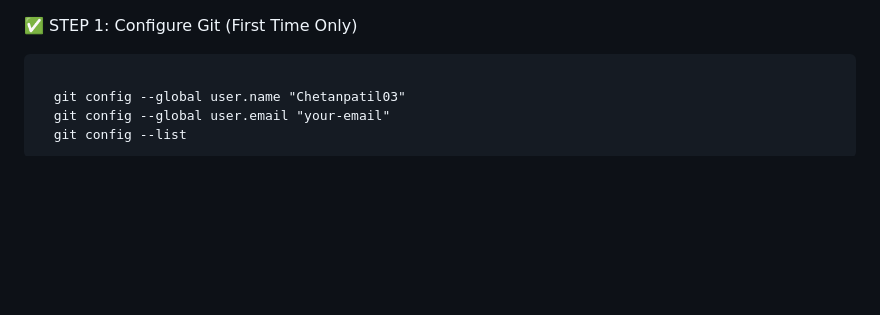
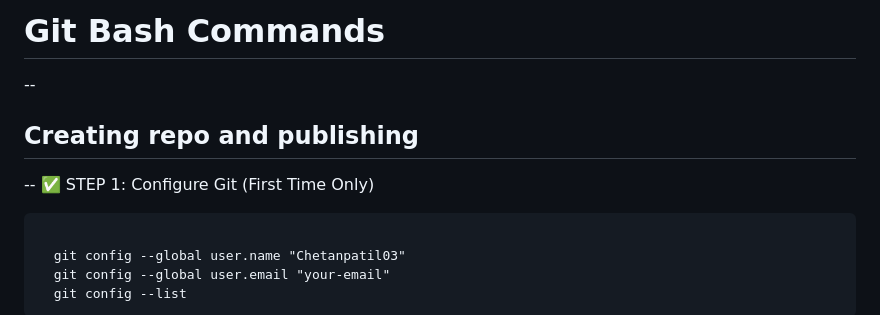
Before and after one commit to Chetanpatil03/GitHub_demo, a Markdown page: README.md, the part around one of its changes. GitHub-like rendering; blank space fills up the shorter version.

```diff
--- a/README.md
+++ b/README.md
@@ -1,3 +1,8 @@
+# Git Bash Commands
+--
+
+## Creating repo and publishing
+--
 ✅ STEP 1: Configure Git (First Time Only)
 <pre>
   git config --global user.name "Chetanpatil03"
```
Also changed, not shown: other parts of README.md (+3 -2 lines).
